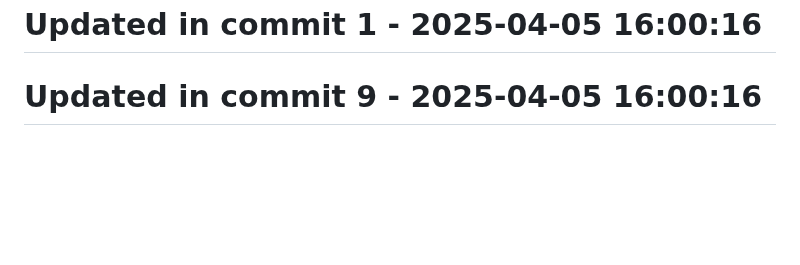
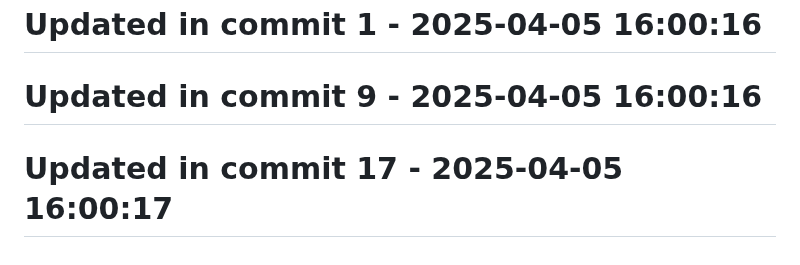
Before and after one commit to llamasearchai/llamasage-contracts, a Markdown page: README.md, the part around the change. GitHub-like rendering; blank space fills up the shorter version.

Commit message:
fix: Address issue in README.md

```diff
--- a/README.md
+++ b/README.md
@@ -172,3 +172,5 @@ Please refer to [SECURITY.md](SECURITY.md) for details on reporting vulnerabilit
 # Updated in commit 1 - 2025-04-05 16:00:16
 
 # Updated in commit 9 - 2025-04-05 16:00:16
+
+# Updated in commit 17 - 2025-04-05 16:00:17
```
